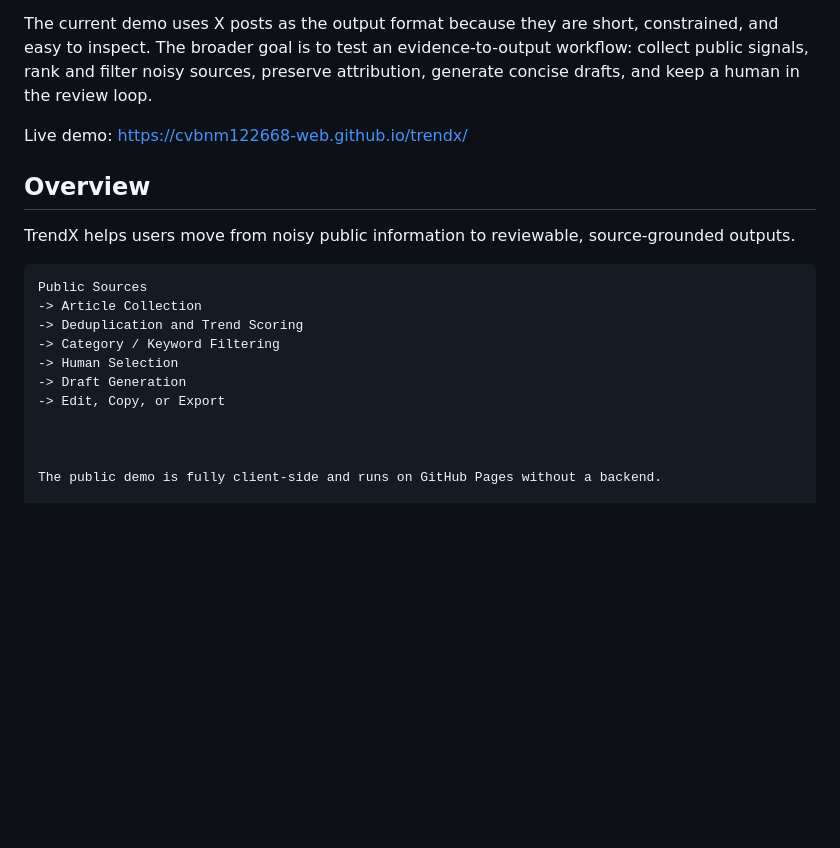
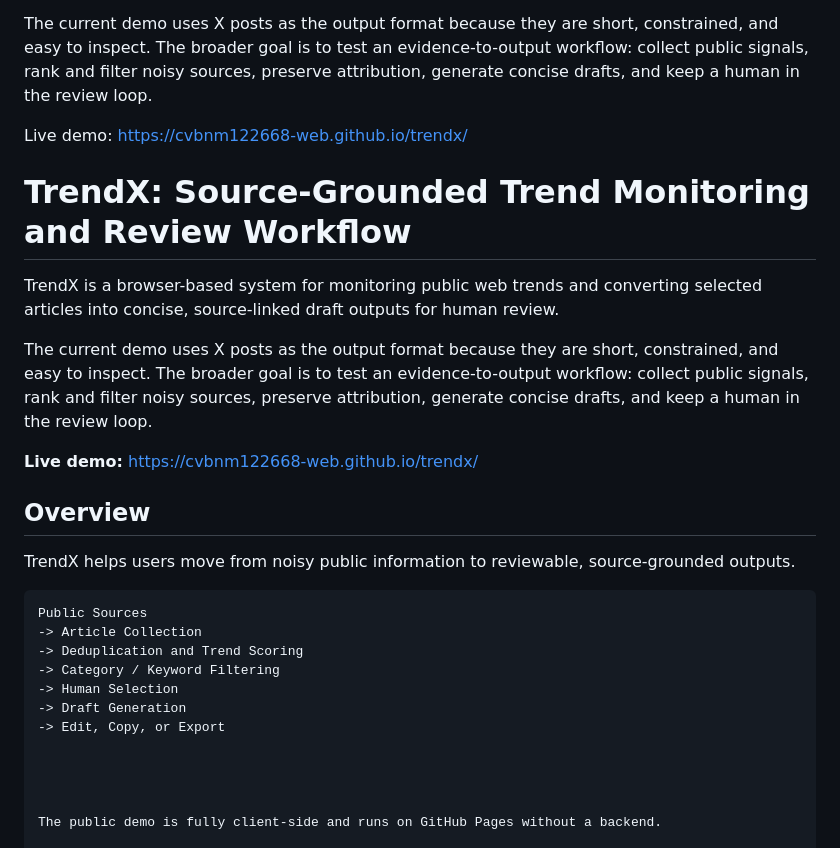
Before and after one commit to cvbnm122668-web/trendx, a Markdown page: README.md, the part around one of its changes. Rendered like a GitHub page; blank space fills up the shorter version.

```diff
--- a/README.md
+++ b/README.md
@@ -5,6 +5,14 @@ TrendX is a browser-based system for monitoring public web trends and converting
 The current demo uses X posts as the output format because they are short, constrained, and easy to inspect. The broader goal is to test an evidence-to-output workflow: collect public signals, rank and filter noisy sources, preserve attribution, generate concise drafts, and keep a human in the review loop.
 
 Live demo: https://cvbnm122668-web.github.io/trendx/
+
+# TrendX: Source-Grounded Trend Monitoring and Review Workflow
+
+TrendX is a browser-based system for monitoring public web trends and converting selected articles into concise, source-linked draft outputs for human review.
+
+The current demo uses X posts as the output format because they are short, constrained, and easy to inspect. The broader goal is to test an evidence-to-output workflow: collect public signals, rank and filter noisy sources, preserve attribution, generate concise drafts, and keep a human in the review loop.
+
+**Live demo:** https://cvbnm122668-web.github.io/trendx/
 
 ## Overview
 
@@ -18,6 +26,7 @@ Public Sources
 -> Human Selection
 -> Draft Generation
 -> Edit, Copy, or Export
+
 
 
 
```
Also changed, not shown: other parts of README.md (+1 -0 lines).
